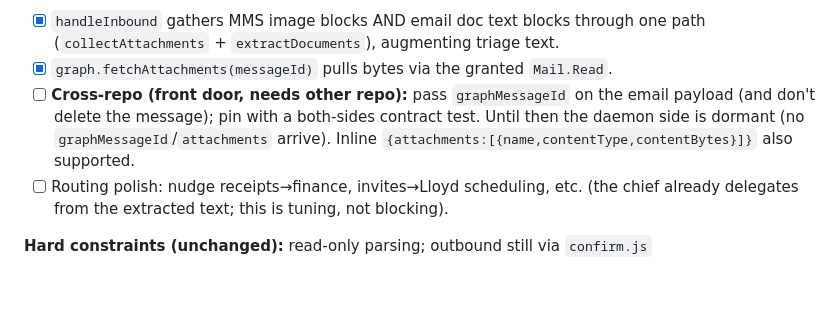
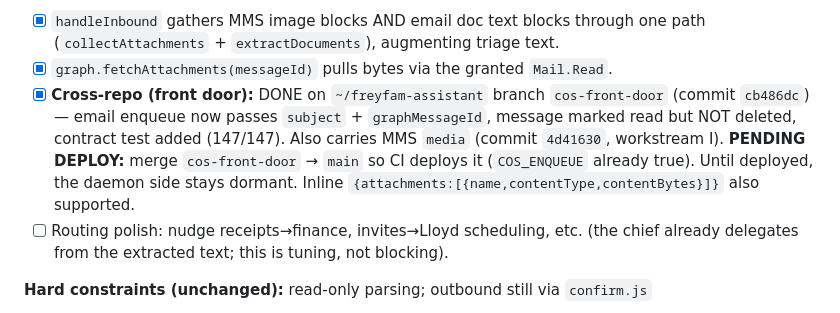
Before and after one commit to Nic-Fam/freyfam-cos, a Markdown page: TRACKER.md, the part around the change. Rendered like a GitHub page; blank space fills up the shorter version.

Commit message:
Track front-door subject+graphMessageId+media done on cos-front-door (pending deploy)

```diff
--- a/TRACKER.md
+++ b/TRACKER.md
@@ -431,10 +431,13 @@ the app-only `Mail.Read` it already has — no new creds, keeps the pull model.
 - [x] `handleInbound` gathers MMS image blocks AND email doc text blocks through one
       path (`collectAttachments` + `extractDocuments`), augmenting triage text.
 - [x] `graph.fetchAttachments(messageId)` pulls bytes via the granted `Mail.Read`.
-- [ ] **Cross-repo (front door, needs other repo):** pass `graphMessageId` on the
-      email payload (and don't delete the message); pin with a both-sides contract
-      test. Until then the daemon side is dormant (no `graphMessageId`/`attachments`
-      arrive). Inline `{attachments:[{name,contentType,contentBytes}]}` also supported.
+- [x] **Cross-repo (front door):** DONE on `~/freyfam-assistant` branch
+      `cos-front-door` (commit `cb486dc`) — email enqueue now passes `subject` +
+      `graphMessageId`, message marked read but NOT deleted, contract test added
+      (147/147). Also carries MMS `media` (commit `4d41630`, workstream I).
+      **PENDING DEPLOY:** merge `cos-front-door` → `main` so CI deploys it
+      (`COS_ENQUEUE` already true). Until deployed, the daemon side stays dormant.
+      Inline `{attachments:[{name,contentType,contentBytes}]}` also supported.
 - [ ] Routing polish: nudge receipts→finance, invites→Lloyd scheduling, etc. (the
       chief already delegates from the extracted text; this is tuning, not blocking).
 
```
